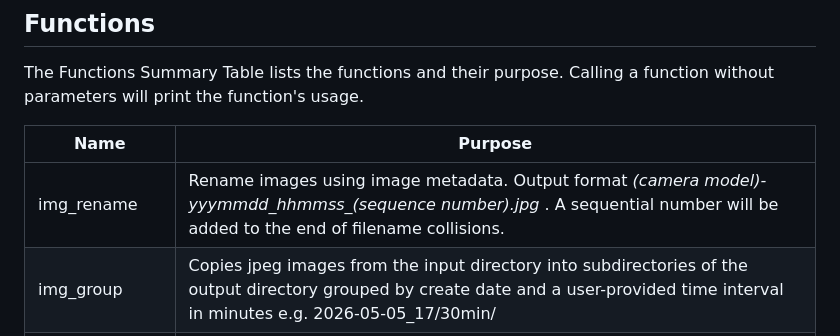
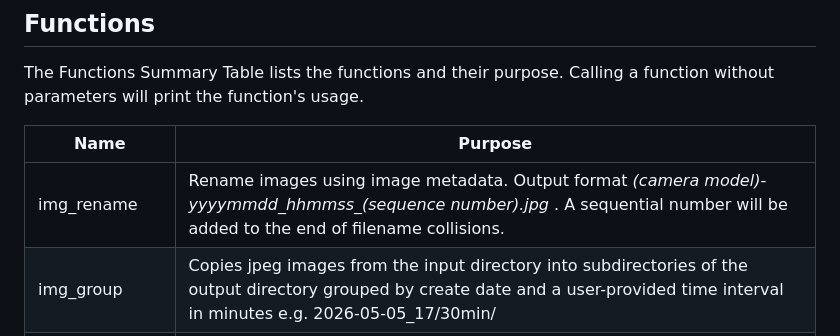
Before and after one commit to mjdear68/jpeg-photo-labelling-processing-using-bash-exiftool-imagemagick, a Markdown page: README.md, the part around the change. GitHub-like rendering.

Commit message:
Fixed yyymmdd typo: yyyymmdd

```diff
--- a/README.md
+++ b/README.md
@@ -17,7 +17,7 @@ The Functions Summary Table lists the functions and their purpose. Calling a fun
 
 | Name | Purpose |
 |------|---------|
-| img_rename | Rename images using image metadata. Output format *(camera model)-yyymmdd_hhmmss_(sequence number).jpg* . A sequential number will be added to the end of filename collisions. |
+| img_rename | Rename images using image metadata. Output format *(camera model)-yyyymmdd_hhmmss_(sequence number).jpg* . A sequential number will be added to the end of filename collisions. |
 | img_group | Copies jpeg images from the input directory into subdirectories of the output directory grouped by create date and a user-provided time interval in minutes e.g. 2026-05-05_17/30min/ |
 | img_write_desc | Writes a title and keywords to all jpeg images in the input directory. |
 | img_cp | Copy all jpeg images from the input directory to the ouput directory. |
```
